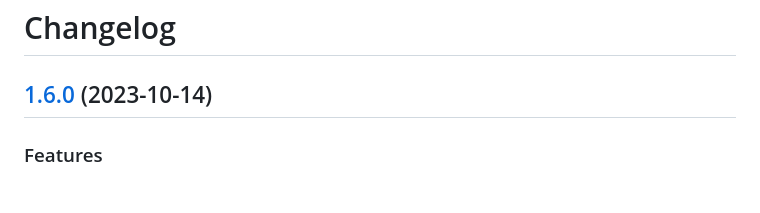
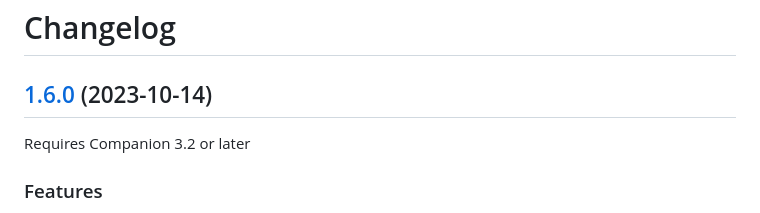
Before and after one commit to bitfocus/companion-module-base, a Markdown page: CHANGELOG.md, the part around the change. Drawn GitHub-style.

Commit message:
chore: add 3.2 compatibility note

```diff
--- a/CHANGELOG.md
+++ b/CHANGELOG.md
@@ -2,6 +2,7 @@
 
 ## [1.6.0](https://github.com/bitfocus/companion-module-base/compare/v1.5.1...v1.6.0) (2023-10-14)
 
+Requires Companion 3.2 or later
 
 ### Features
 
```
